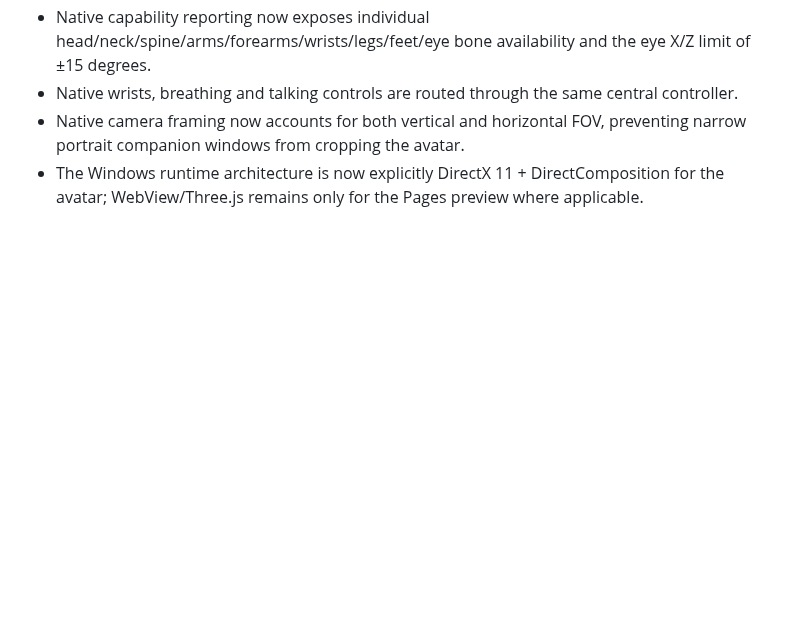
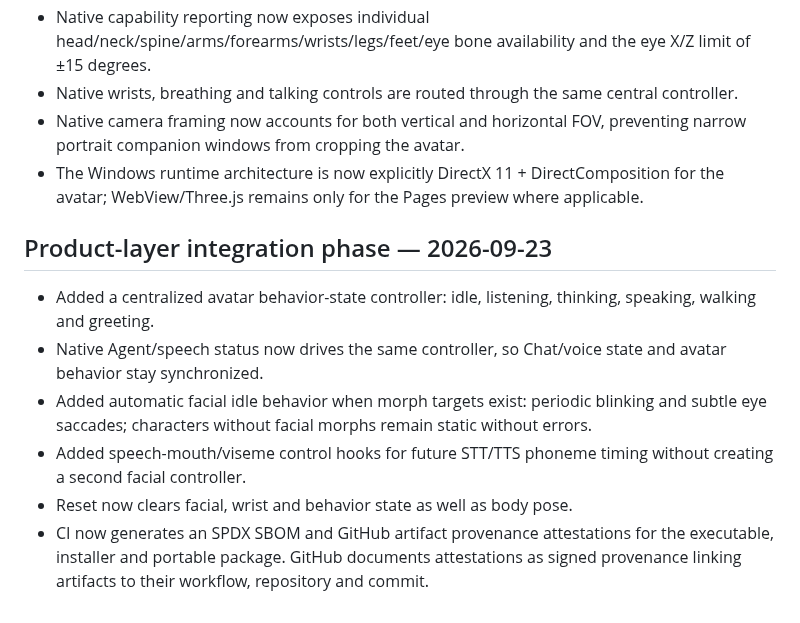
Before and after one commit to saeedhub101/Saeed-AI, a Markdown page: PROJECT_STATUS.md, the part around the change. Drawn GitHub-style; blank space fills up the shorter version.

Commit message:
Record product-layer integration and supply-chain hardening

```diff
--- a/PROJECT_STATUS.md
+++ b/PROJECT_STATUS.md
@@ -48,3 +48,12 @@ The centralized avatar controller now exposes manual controls for thighs, shins
 - Native wrists, breathing and talking controls are routed through the same central controller.
 - Native camera framing now accounts for both vertical and horizontal FOV, preventing narrow portrait companion windows from cropping the avatar.
 - The Windows runtime architecture is now explicitly DirectX 11 + DirectComposition for the avatar; WebView/Three.js remains only for the Pages preview where applicable.
+
+## Product-layer integration phase — 2026-09-23
+
+- Added a centralized avatar behavior-state controller: idle, listening, thinking, speaking, walking and greeting.
+- Native Agent/speech status now drives the same controller, so Chat/voice state and avatar behavior stay synchronized.
+- Added automatic facial idle behavior when morph targets exist: periodic blinking and subtle eye saccades; characters without facial morphs remain static without errors.
+- Added speech-mouth/viseme control hooks for future STT/TTS phoneme timing without creating a second facial controller.
+- Reset now clears facial, wrist and behavior state as well as body pose.
+- CI now generates an SPDX SBOM and GitHub artifact provenance attestations for the executable, installer and portable package. GitHub documents attestations as signed provenance linking artifacts to their workflow, repository and commit.
```
